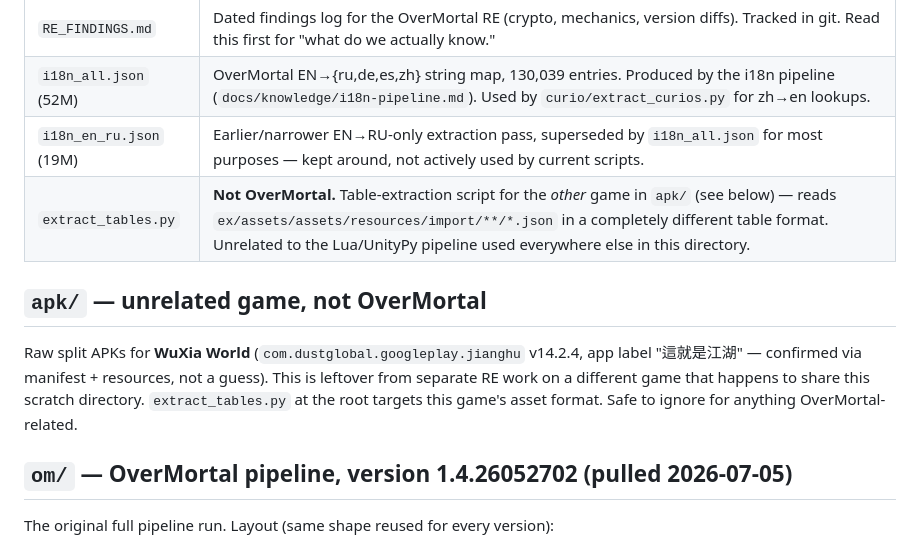
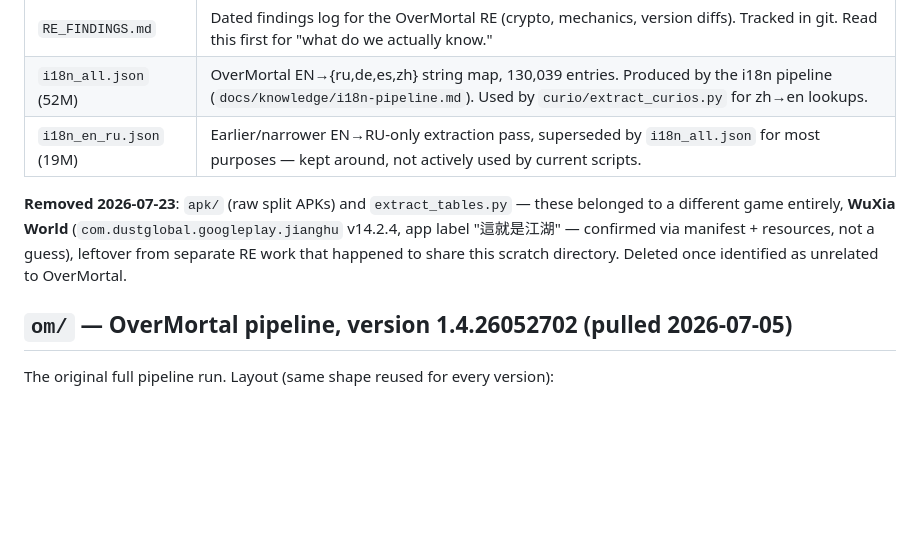
Before and after one commit to Seralth/BreakthroughCalc, a Markdown page: apk_analysis/INDEX.md, the part around the change. GitHub-like rendering; blank space fills up the shorter version.

Commit message:
docs: note apk_analysis/apk/ removal (WuXia World, unrelated leftover)
Identified via manifest as a different game's data and deleted from the
scratch directory; update the index to match.

```diff
--- a/apk_analysis/INDEX.md
+++ b/apk_analysis/INDEX.md
@@ -11,15 +11,12 @@ scratch/tool state, kept on disk for speed (~3.4G total) but not committed.
 | `RE_FINDINGS.md` | Dated findings log for the OverMortal RE (crypto, mechanics, version diffs). Tracked in git. Read this first for "what do we actually know." |
 | `i18n_all.json` (52M) | OverMortal EN→{ru,de,es,zh} string map, 130,039 entries. Produced by the i18n pipeline (`docs/knowledge/i18n-pipeline.md`). Used by `curio/extract_curios.py` for zh→en lookups. |
 | `i18n_en_ru.json` (19M) | Earlier/narrower EN→RU-only extraction pass, superseded by `i18n_all.json` for most purposes — kept around, not actively used by current scripts. |
-| `extract_tables.py` | **Not OverMortal.** Table-extraction script for the *other* game in `apk/` (see below) — reads `ex/assets/assets/resources/import/**/*.json` in a completely different table format. Unrelated to the Lua/UnityPy pipeline used everywhere else in this directory. |
 
-## `apk/` — unrelated game, not OverMortal
-
-Raw split APKs for **WuXia World** (`com.dustglobal.googleplay.jianghu` v14.2.4,
-app label "這就是江湖" — confirmed via manifest + resources, not a guess).
-This is leftover from separate RE work on a different game that happens to
-share this scratch directory. `extract_tables.py` at the root targets this
-game's asset format. Safe to ignore for anything OverMortal-related.
+**Removed 2026-07-23**: `apk/` (raw split APKs) and `extract_tables.py` — these
+belonged to a different game entirely, **WuXia World** (`com.dustglobal.googleplay.jianghu`
+v14.2.4, app label "這就是江湖" — confirmed via manifest + resources, not a
+guess), leftover from separate RE work that happened to share this scratch
+directory. Deleted once identified as unrelated to OverMortal.
 
 ## `om/` — OverMortal pipeline, version 1.4.26052702 (pulled 2026-07-05)
 
```
